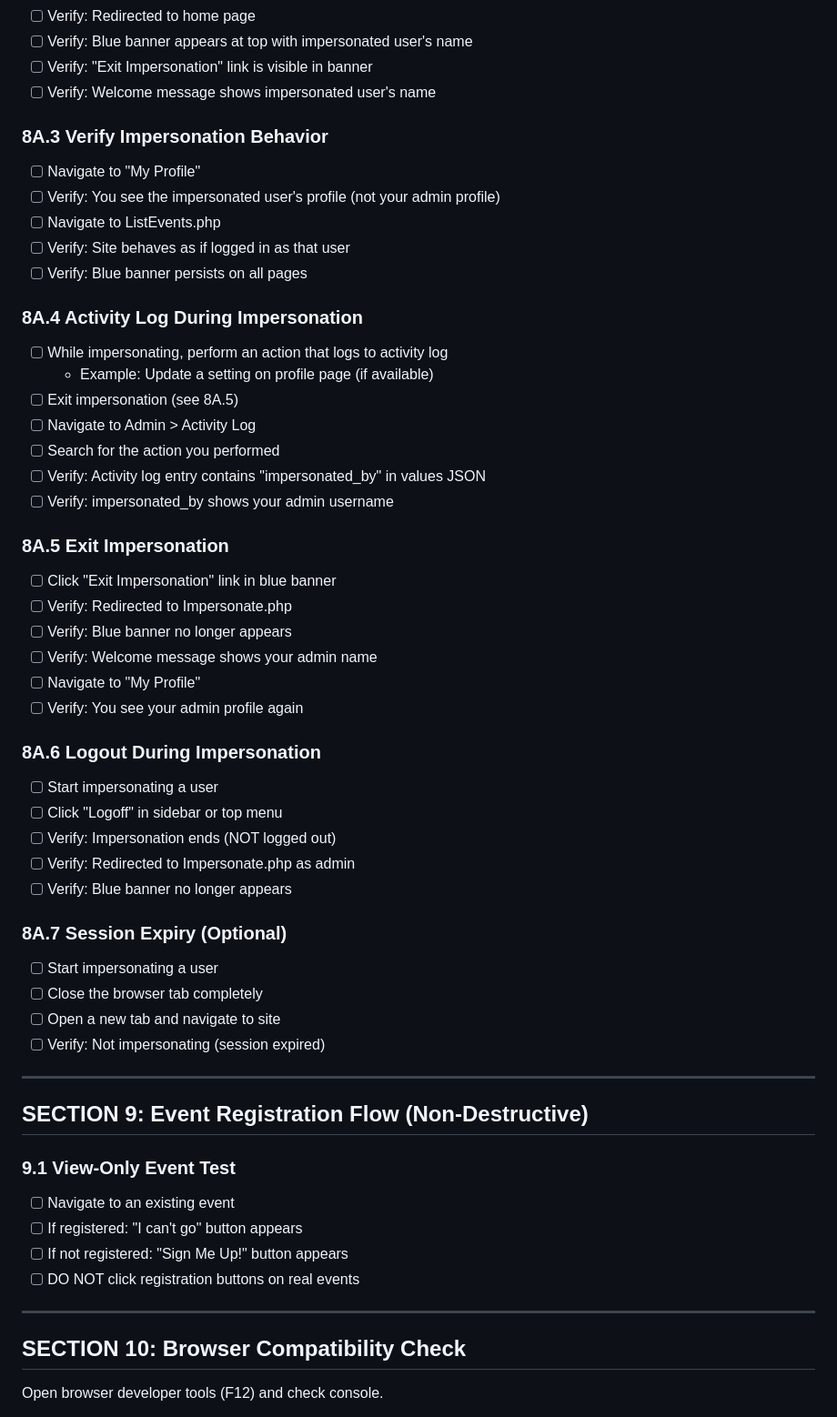
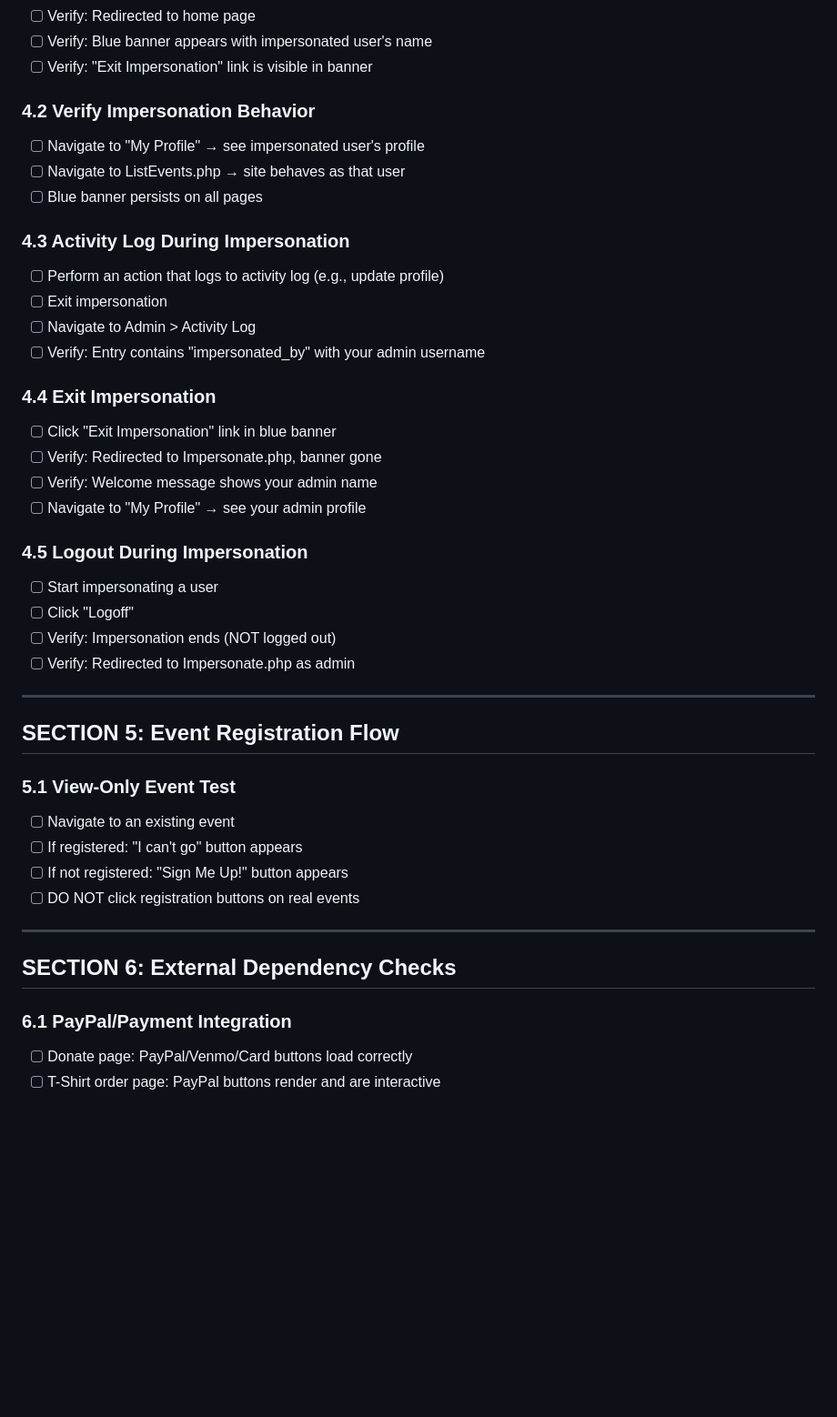
Before and after one commit to bmleedy/t212site_public, a Markdown page: RELEASE_TESTING_CHECKLIST.md, the part around one of its changes. Shown at 91% size. GitHub-like rendering; blank space fills up the shorter version.

Commit message:
pared down manual release testing checklist thanks to automated testing.

```diff
--- a/RELEASE_TESTING_CHECKLIST.md
+++ b/RELEASE_TESTING_CHECKLIST.md
@@ -259,50 +143,35 @@ This section tests the user impersonation feature for Super Admins.
 - [ ] Verify: Redirected to home page
-- [ ] Verify: Blue banner appears at top with impersonated user's name
+- [ ] Verify: Blue banner appears with impersonated user's name
 - [ ] Verify: "Exit Impersonation" link is visible in banner
-- [ ] Verify: Welcome message shows impersonated user's name
 
-### 8A.3 Verify Impersonation Behavior
-- [ ] Navigate to "My Profile"
-- [ ] Verify: You see the impersonated user's profile (not your admin profile)
-- [ ] Navigate to ListEvents.php
-- [ ] Verify: Site behaves as if logged in as that user
-- [ ] Verify: Blue banner persists on all pages
+### 4.2 Verify Impersonation Behavior
+- [ ] Navigate to "My Profile" → see impersonated user's profile
+- [ ] Navigate to ListEvents.php → site behaves as that user
+- [ ] Blue banner persists on all pages
 
-### 8A.4 Activity Log During Impersonation
-- [ ] While impersonating, perform an action that logs to activity log
-  - Example: Update a setting on profile page (if available)
-- [ ] Exit impersonation (see 8A.5)
+### 4.3 Activity Log During Impersonation
+- [ ] Perform an action that logs to activity log (e.g., update profile)
+- [ ] Exit impersonation
 - [ ] Navigate to Admin > Activity Log
-- [ ] Search for the action you performed
-- [ ] Verify: Activity log entry contains "impersonated_by" in values JSON
-- [ ] Verify: impersonated_by shows your admin username
+- [ ] Verify: Entry contains "impersonated_by" with your admin username
 
-### 8A.5 Exit Impersonation
+### 4.4 Exit Impersonation
 - [ ] Click "Exit Impersonation" link in blue banner
-- [ ] Verify: Redirected to Impersonate.php
-- [ ] Verify: Blue banner no longer appears
+- [ ] Verify: Redirected to Impersonate.php, banner gone
 - [ ] Verify: Welcome message shows your admin name
-- [ ] Navigate to "My Profile"
-- [ ] Verify: You see your admin profile again
+- [ ] Navigate to "My Profile" → see your admin profile
 
-### 8A.6 Logout During Impersonation
+### 4.5 Logout During Impersonation
 - [ ] Start impersonating a user
-- [ ] Click "Logoff" in sidebar or top menu
+- [ ] Click "Logoff"
 - [ ] Verify: Impersonation ends (NOT logged out)
 - [ ] Verify: Redirected to Impersonate.php as admin
-- [ ] Verify: Blue banner no longer appears
-
-### 8A.7 Session Expiry (Optional)
-- [ ] Start impersonating a user
-- [ ] Close the browser tab completely
-- [ ] Open a new tab and navigate to site
-- [ ] Verify: Not impersonating (session expired)
 
 ---
 
-## SECTION 9: Event Registration Flow (Non-Destructive)
+## SECTION 5: Event Registration Flow
 
-### 9.1 View-Only Event Test
+### 5.1 View-Only Event Test
 - [ ] Navigate to an existing event
 - [ ] If registered: "I can't go" button appears
 - [ ] If not registered: "Sign Me Up!" button appears
@@ -310,7 +179,9 @@ This section tests the user impersonation feature for Super Admins.
 
 ---
 
-## SECTION 10: Browser Compatibility Check
+## SECTION 6: External Dependency Checks
 
-Open browser developer tools (F12) and check console.
+### 6.1 PayPal/Payment Integration
+- [ ] Donate page: PayPal/Venmo/Card buttons load correctly
+- [ ] T-Shirt order page: PayPal buttons render and are interactive
 
```
Also changed, not shown: other parts of RELEASE_TESTING_CHECKLIST.md (+73 -222 lines).
